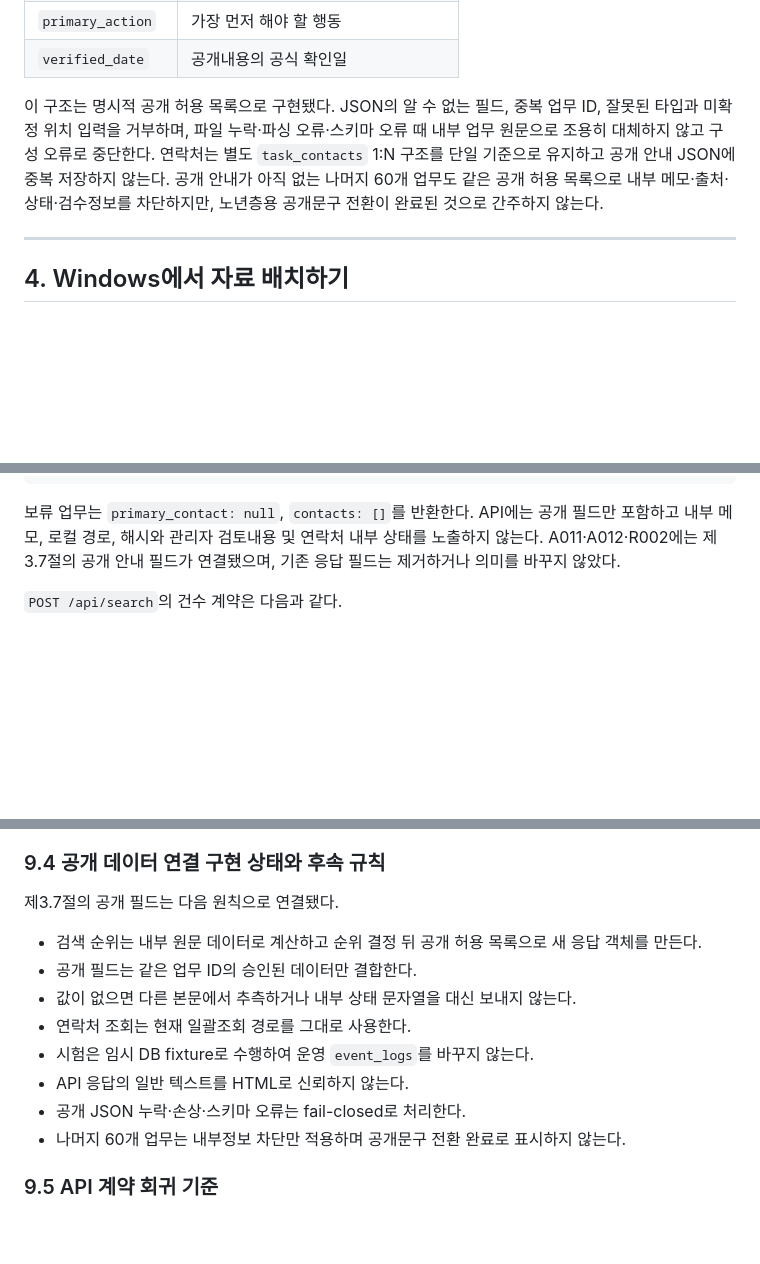
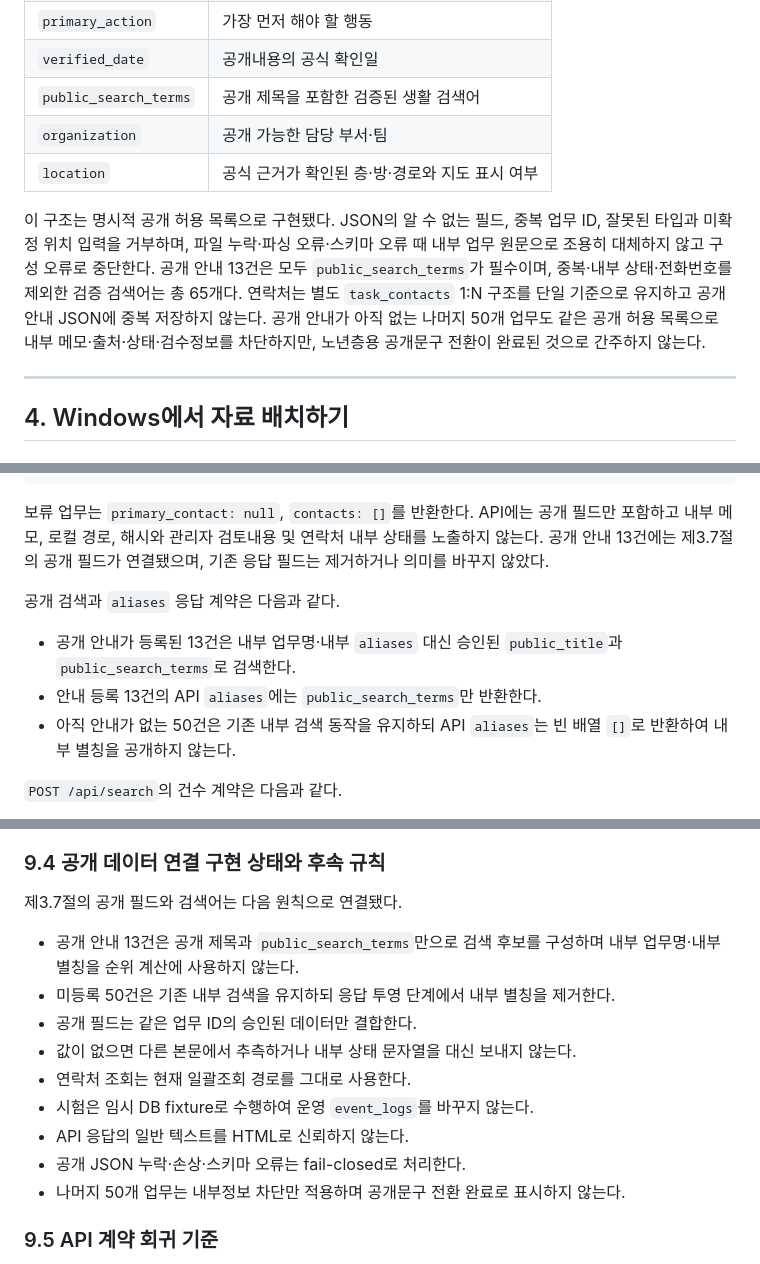
Before and after one commit to mnservice1004-ui/search-engine, a Markdown page: 동탄구보건소_검색엔진_VSCode_구현매뉴얼.md, 3 parts joined by grey strips. Drawn GitHub-style; blank space fills up the shorter version.

```diff
--- a/동탄구보건소_검색엔진_VSCode_구현매뉴얼.md
+++ b/동탄구보건소_검색엔진_VSCode_구현매뉴얼.md
@@ -405,8 +406,11 @@ flowchart LR
 | `public_caution` | 방문 전 확인사항 |
 | `primary_action` | 가장 먼저 해야 할 행동 |
 | `verified_date` | 공개내용의 공식 확인일 |
-
-이 구조는 명시적 공개 허용 목록으로 구현됐다. JSON의 알 수 없는 필드, 중복 업무 ID, 잘못된 타입과 미확정 위치 입력을 거부하며, 파일 누락·파싱 오류·스키마 오류 때 내부 업무 원문으로 조용히 대체하지 않고 구성 오류로 중단한다. 연락처는 별도 `task_contacts` 1:N 구조를 단일 기준으로 유지하고 공개 안내 JSON에 중복 저장하지 않는다. 공개 안내가 아직 없는 나머지 60개 업무도 같은 공개 허용 목록으로 내부 메모·출처·상태·검수정보를 차단하지만, 노년층용 공개문구 전환이 완료된 것으로 간주하지 않는다.
+| `public_search_terms` | 공개 제목을 포함한 검증된 생활 검색어 |
+| `organization` | 공개 가능한 담당 부서·팀 |
+| `location` | 공식 근거가 확인된 층·방·경로와 지도 표시 여부 |
+
+이 구조는 명시적 공개 허용 목록으로 구현됐다. JSON의 알 수 없는 필드, 중복 업무 ID, 잘못된 타입과 미확정 위치 입력을 거부하며, 파일 누락·파싱 오류·스키마 오류 때 내부 업무 원문으로 조용히 대체하지 않고 구성 오류로 중단한다. 공개 안내 13건은 모두 `public_search_terms`가 필수이며, 중복·내부 상태·전화번호를 제외한 검증 검색어는 총 65개다. 연락처는 별도 `task_contacts` 1:N 구조를 단일 기준으로 유지하고 공개 안내 JSON에 중복 저장하지 않는다. 공개 안내가 아직 없는 나머지 50개 업무도 같은 공개 허용 목록으로 내부 메모·출처·상태·검수정보를 차단하지만, 노년층용 공개문구 전환이 완료된 것으로 간주하지 않는다.
 
 ---
 
@@ -1286,7 +1290,13 @@ fts 2075
 }
 ~~~
 
-보류 업무는 `primary_contact: null`, `contacts: []`를 반환한다. API에는 공개 필드만 포함하고 내부 메모, 로컬 경로, 해시와 관리자 검토내용 및 연락처 내부 상태를 노출하지 않는다. A011·A012·R002에는 제3.7절의 공개 안내 필드가 연결됐으며, 기존 응답 필드는 제거하거나 의미를 바꾸지 않았다.
+보류 업무는 `primary_contact: null`, `contacts: []`를 반환한다. API에는 공개 필드만 포함하고 내부 메모, 로컬 경로, 해시와 관리자 검토내용 및 연락처 내부 상태를 노출하지 않는다. 공개 안내 13건에는 제3.7절의 공개 필드가 연결됐으며, 기존 응답 필드는 제거하거나 의미를 바꾸지 않았다.
+
+공개 검색과 `aliases` 응답 계약은 다음과 같다.
+
+- 공개 안내가 등록된 13건은 내부 업무명·내부 `aliases` 대신 승인된 `public_title`과 `public_search_terms`로 검색한다.
+- 안내 등록 13건의 API `aliases`에는 `public_search_terms`만 반환한다.
+- 아직 안내가 없는 50건은 기존 내부 검색 동작을 유지하되 API `aliases`는 빈 배열 `[]`로 반환하여 내부 별칭을 공개하지 않는다.
 
 `POST /api/search`의 건수 계약은 다음과 같다.
 
@@ -1374,16 +1384,17 @@ Content-Type: application/json
 
 ### 9.4 공개 데이터 연결 구현 상태와 후속 규칙
 
-제3.7절의 공개 필드는 다음 원칙으로 연결됐다.
-
-- 검색 순위는 내부 원문 데이터로 계산하고 순위 결정 뒤 공개 허용 목록으로 새 응답 객체를 만든다.
+제3.7절의 공개 필드와 검색어는 다음 원칙으로 연결됐다.
+
+- 공개 안내 13건은 공개 제목과 `public_search_terms`만으로 검색 후보를 구성하며 내부 업무명·내부 별칭을 순위 계산에 사용하지 않는다.
+- 미등록 50건은 기존 내부 검색을 유지하되 응답 투영 단계에서 내부 별칭을 제거한다.
 - 공개 필드는 같은 업무 ID의 승인된 데이터만 결합한다.
 - 값이 없으면 다른 본문에서 추측하거나 내부 상태 문자열을 대신 보내지 않는다.
 - 연락처 조회는 현재 일괄조회 경로를 그대로 사용한다.
 - 시험은 임시 DB fixture로 수행하여 운영 `event_logs`를 바꾸지 않는다.
 - API 응답의 일반 텍스트를 HTML로 신뢰하지 않는다.
 - 공개 JSON 누락·손상·스키마 오류는 fail-closed로 처리한다.
-- 나머지 60개 업무는 내부정보 차단만 적용하며 공개문구 전환 완료로 표시하지 않는다.
+- 나머지 50개 업무는 내부정보 차단만 적용하며 공개문구 전환 완료로 표시하지 않는다.
 
 ### 9.5 API 계약 회귀 기준
 
```
Also changed, not shown: other parts of 동탄구보건소_검색엔진_VSCode_구현매뉴얼.md (+24 -17 lines).
